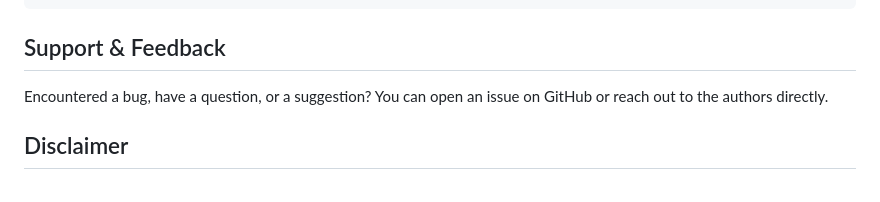
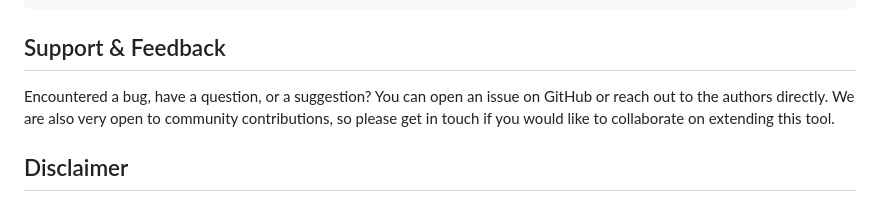
Before and after one commit to Speech-Interaction-Technology-Aalto-U/LID, a Markdown page: README.md, the part around the change. Drawn GitHub-style.

Commit message:
Encourage collaboration in readme

```diff
--- a/README.md
+++ b/README.md
@@ -167,7 +167,7 @@ If you use this framework or code in your work, please cite:
 
 ## Support & Feedback
 
-Encountered a bug, have a question, or a suggestion? You can open an issue on GitHub or reach out to the authors directly.
+Encountered a bug, have a question, or a suggestion? You can open an issue on GitHub or reach out to the authors directly. We are also very open to community contributions, so please get in touch if you would like to collaborate on extending this tool.
 
 ## Disclaimer
 
```
